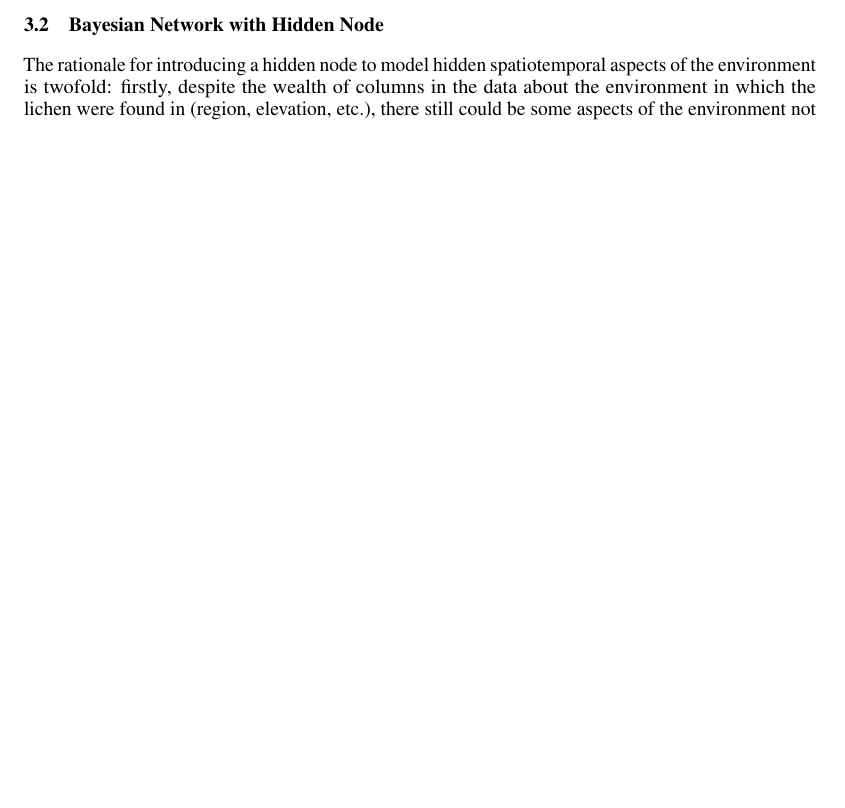
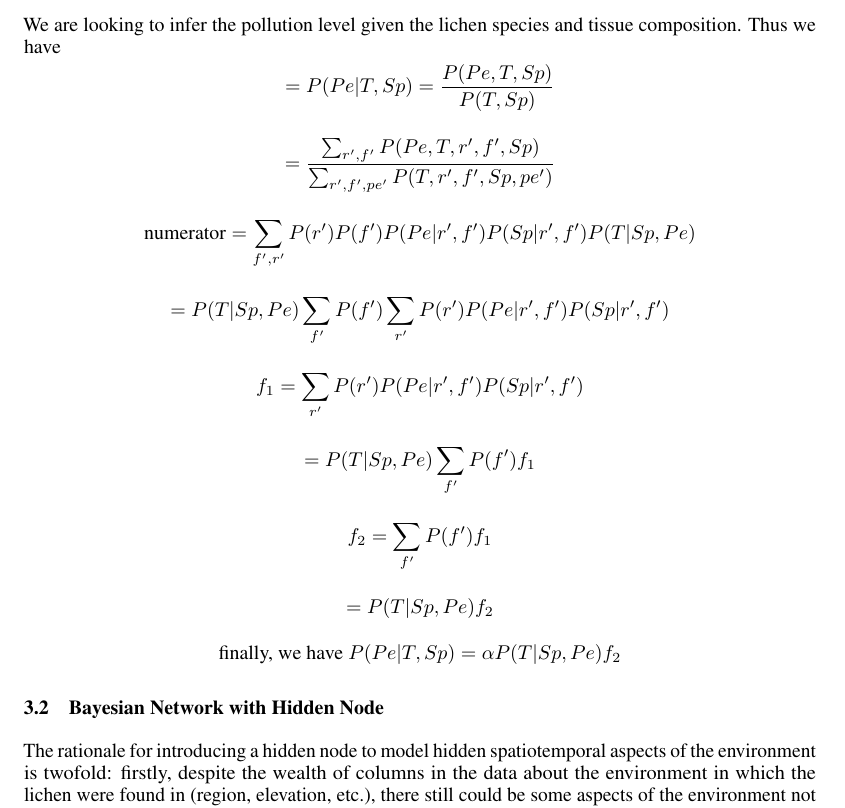
Before and after one commit to MichaelYe48/Lichen-Likelihood-Project, a LaTeX paper (Report/neurips_2024.tex): part of page 5 of 10 before the commit and part of page 5 of 11 after it, cut at the place of the change, the shorter picture padded with empty space. Compiled offline with pdfLaTeX.

Commit message:
updated MLE inference equation

```diff
--- a/Report/neurips_2024.tex
+++ b/Report/neurips_2024.tex
@@ -186,6 +186,19 @@ The equations for Pollution $P(Pe \mid R, F)$, Lichen Species $P(Sp \mid F, Pe)$
 
 \[P(T = t \mid Sp = sp, Pe=pe) =\frac{\sum_{n: Sp^{(n)}=sp,Pe^(n) = pe, T^{(n)}=t} 1}{\sum_{n: R^{(n)}=r, F^{(n)} = f} 1}\]
 
+We are looking to infer the pollution level given the lichen species and tissue composition. Thus we have
+\[=
+P(Pe | T, Sp)= \frac{P(Pe, T, Sp)}{P(T, Sp)}\]
+\[
+= \frac{\sum_{r',f'}P(Pe, T, r', f', Sp)}{\sum_{r',f',pe'}P(T, r', f', Sp, pe')}\]
+\[\text{numerator} = \sum_{f',r'}P(r')P(f')P(Pe|r',f')P(Sp|r',f')P(T|Sp, Pe)
+\]
+\[=P(T|Sp,Pe)\sum_{f'}P(f')\sum_{r'}P(r')P(Pe|r',f')P(Sp|r',f')\]
+\[f_1=\sum_{r'}P(r')P(Pe|r',f')P(Sp|r',f')\]
+\[=P(T|Sp,Pe)\sum_{f'}P(f')f_1\]
+\[f_2=\sum_{f'}P(f')f_1\]
+\[=P(T|Sp,Pe)f_2\]
+\[\text{finally, we have } P(Pe|T,Sp)=\alpha P(T|Sp,Pe)f_2\]
 \subsection{Bayesian Network with Hidden Node}
 
 The rationale for introducing a hidden node to model hidden spatiotemporal aspects of the environment is twofold: firstly, despite the wealth of columns in the data about the environment in which the lichen were found in (region, elevation, etc.), there still could be some aspects of the environment not directly captured or observed in the dataset, such as microclimate. Addressing these in a hidden node will allow for the model to be more robust in its modeling of the relationship between lichen, their environment, and pollutants by acting as a latent variable that captures these other hidden aspects. Consequently, this model assumes that the effect of the temporal aspects of the environment on other nodes in the graph can be approximated by this hidden node. Secondly, some data in the dataset itself is lacking. The EM algorithm in conjunction with the hidden node structure handles incomplete data by inferring missing values in the E-step. This contrasts with case deletion or imputation that could introduce bias.
```
Also changed, not shown: Report/neurips_2024.pdf, 4 other files.
